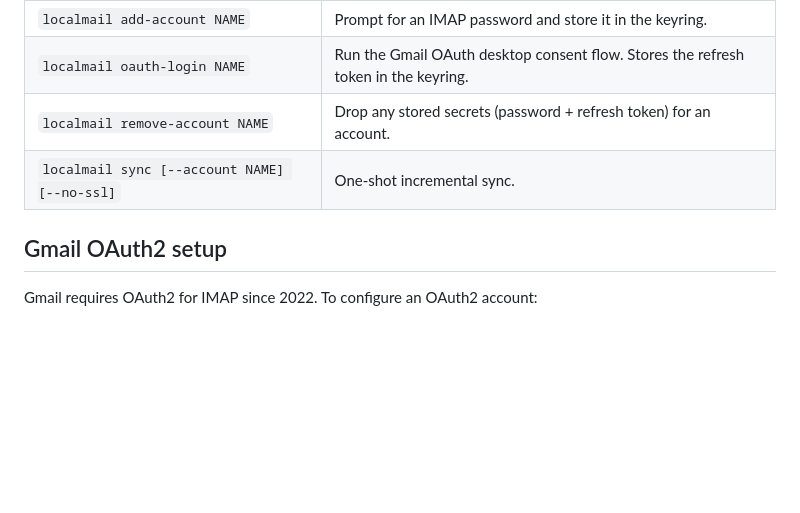
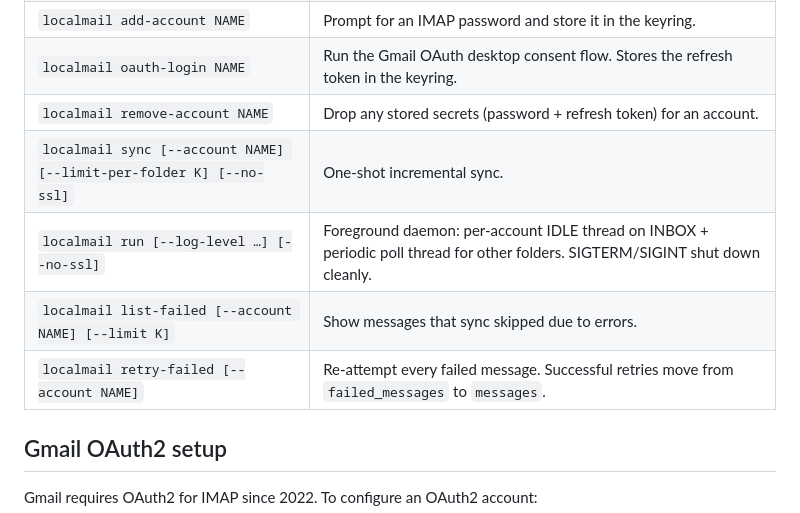
Before and after one commit to hherb/localmail, a Markdown page: README.md, the part around one of its changes. Rendered like a GitHub page; blank space fills up the shorter version.

```diff
--- a/README.md
+++ b/README.md
@@ -56,7 +56,10 @@ build plan.
 | `localmail add-account NAME` | Prompt for an IMAP password and store it in the keyring. |
 | `localmail oauth-login NAME` | Run the Gmail OAuth desktop consent flow. Stores the refresh token in the keyring. |
 | `localmail remove-account NAME` | Drop any stored secrets (password + refresh token) for an account. |
-| `localmail sync [--account NAME] [--no-ssl]` | One-shot incremental sync. |
+| `localmail sync [--account NAME] [--limit-per-folder K] [--no-ssl]` | One-shot incremental sync. |
+| `localmail run [--log-level …] [--no-ssl]` | Foreground daemon: per-account IDLE thread on INBOX + periodic poll thread for other folders. SIGTERM/SIGINT shut down cleanly. |
+| `localmail list-failed [--account NAME] [--limit K]` | Show messages that sync skipped due to errors. |
+| `localmail retry-failed [--account NAME]` | Re-attempt every failed message. Successful retries move from `failed_messages` to `messages`. |
 
 ## Gmail OAuth2 setup
 
```
Also changed, not shown: other parts of README.md (+42 -20 lines), CLAUDE.md (+43 -8 lines).
